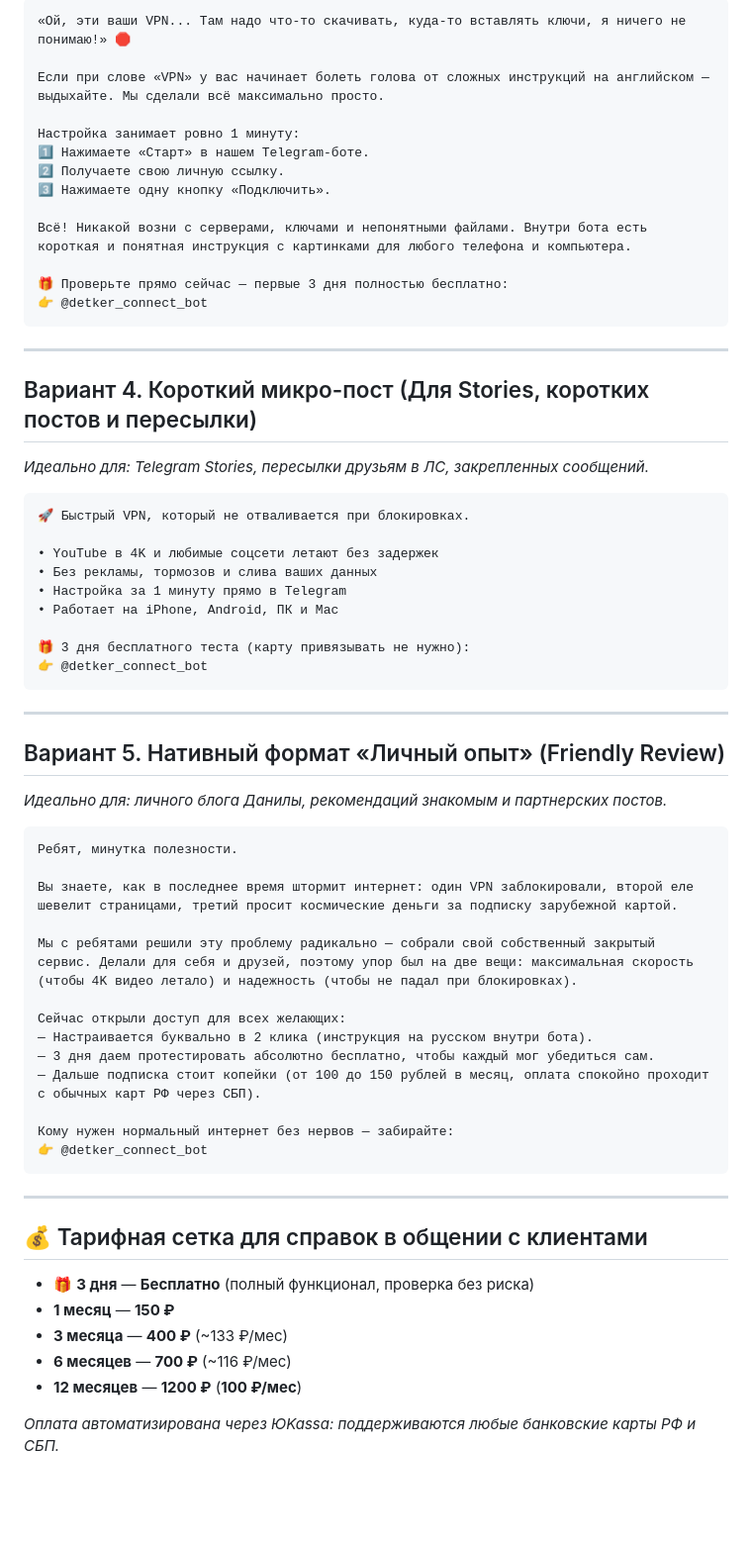
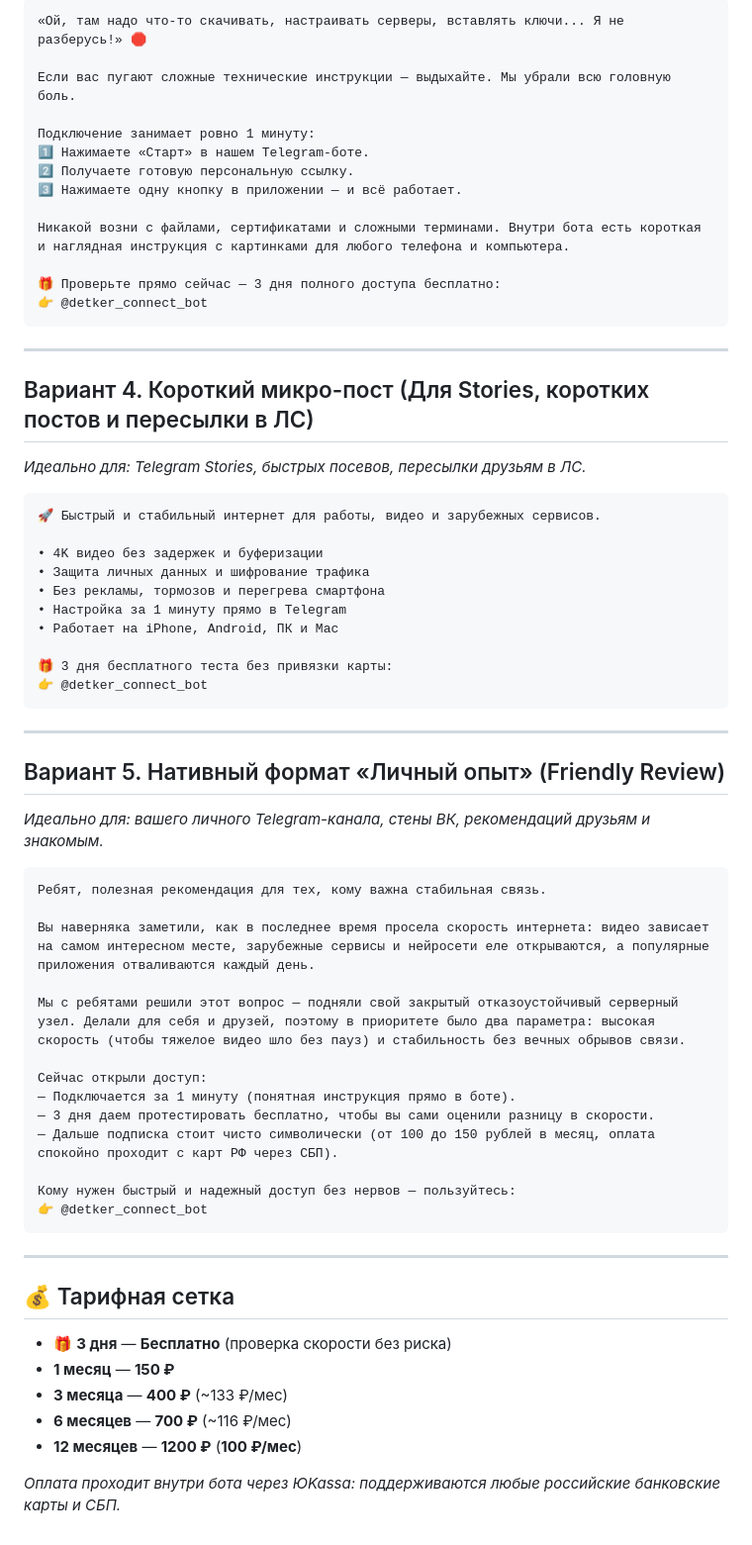
Before and after one commit to detkeroot/vless-shopbot-rixxx-edition, a Markdown page: docs/promo/PROMO_POST.md, the part around one of its changes. Shown at 99% size. Drawn GitHub-style; blank space fills up the shorter version.

````diff
--- a/docs/promo/PROMO_POST.md
+++ b/docs/promo/PROMO_POST.md
@@ -70,66 +70,67 @@
 
 ```text
-«Ой, эти ваши VPN... Там надо что-то скачивать, куда-то вставлять ключи, я ничего не понимаю!» 🛑
+«Ой, там надо что-то скачивать, настраивать серверы, вставлять ключи... Я не разберусь!» 🛑
 
-Если при слове «VPN» у вас начинает болеть голова от сложных инструкций на английском — выдыхайте. Мы сделали всё максимально просто.
+Если вас пугают сложные технические инструкции — выдыхайте. Мы убрали всю головную боль.
 
-Настройка занимает ровно 1 минуту:
+Подключение занимает ровно 1 минуту:
 1️⃣ Нажимаете «Старт» в нашем Telegram-боте.
-2️⃣ Получаете свою личную ссылку.
-3️⃣ Нажимаете одну кнопку «Подключить».
+2️⃣ Получаете готовую персональную ссылку.
+3️⃣ Нажимаете одну кнопку в приложении — и всё работает.
 
-Всё! Никакой возни с серверами, ключами и непонятными файлами. Внутри бота есть короткая и понятная инструкция с картинками для любого телефона и компьютера.
+Никакой возни с файлами, сертификатами и сложными терминами. Внутри бота есть короткая и наглядная инструкция с картинками для любого телефона и компьютера.
 
-🎁 Проверьте прямо сейчас — первые 3 дня полностью бесплатно:
+🎁 Проверьте прямо сейчас — 3 дня полного доступа бесплатно:
 👉 @detker_connect_bot
 ```
 
 ---
 
-## Вариант 4. Короткий микро-пост (Для Stories, коротких постов и пересылки)
-*Идеально для: Telegram Stories, пересылки друзьям в ЛС, закрепленных сообщений.*
+## Вариант 4. Короткий микро-пост (Для Stories, коротких постов и пересылки в ЛС)
+*Идеально для: Telegram Stories, быстрых посевов, пересылки друзьям в ЛС.*
 
 ```text
-🚀 Быстрый VPN, который не отваливается при блокировках.
+🚀 Быстрый и стабильный интернет для работы, видео и зарубежных сервисов.
 
-• YouTube в 4K и любимые соцсети летают без задержек
-• Без рекламы, тормозов и слива ваших данных
+• 4K видео без задержек и буферизации
+• Защита личных данных и шифрование трафика
+• Без рекламы, тормозов и перегрева смартфона
 • Настройка за 1 минуту прямо в Telegram
 • Работает на iPhone, Android, ПК и Mac
 
-🎁 3 дня бесплатного теста (карту привязывать не нужно):
+🎁 3 дня бесплатного теста без привязки карты:
 👉 @detker_connect_bot
 ```
 
 ---
 
 ## Вариант 5. Нативный формат «Личный опыт» (Friendly Review)
-*Идеально для: личного блога Данилы, рекомендаций знакомым и партнерских постов.*
+*Идеально для: вашего личного Telegram-канала, стены ВК, рекомендаций друзьям и знакомым.*
 
 ```text
-Ребят, минутка полезности.
+Ребят, полезная рекомендация для тех, кому важна стабильная связь.
 
-Вы знаете, как в последнее время штормит интернет: один VPN заблокировали, второй еле шевелит страницами, третий просит космические деньги за подписку зарубежной картой.
+Вы наверняка заметили, как в последнее время просела скорость интернета: видео зависает на самом интересном месте, зарубежные сервисы и нейросети еле открываются, а популярные приложения отваливаются каждый день.
 
-Мы с ребятами решили эту проблему радикально — собрали свой собственный закрытый сервис. Делали для себя и друзей, поэтому упор был на две вещи: максимальная скорость (чтобы 4K видео летало) и надежность (чтобы не падал при блокировках).
+Мы с ребятами решили этот вопрос — подняли свой закрытый отказоустойчивый серверный узел. Делали для себя и друзей, поэтому в приоритете было два параметра: высокая скорость (чтобы тяжелое видео шло без пауз) и стабильность без вечных обрывов связи.
 
-Сейчас открыли доступ для всех желающих:
-— Настраивается буквально в 2 клика (инструкция на русском внутри бота).
-— 3 дня даем протестировать абсолютно бесплатно, чтобы каждый мог убедиться сам.
-— Дальше подписка стоит копейки (от 100 до 150 рублей в месяц, оплата спокойно проходит с обычных карт РФ через СБП).
+Сейчас открыли доступ:
+— Подключается за 1 минуту (понятная инструкция прямо в боте).
+— 3 дня даем протестировать бесплатно, чтобы вы сами оценили разницу в скорости.
+— Дальше подписка стоит чисто символически (от 100 до 150 рублей в месяц, оплата спокойно проходит с карт РФ через СБП).
 
-Кому нужен нормальный интернет без нервов — забирайте:
+Кому нужен быстрый и надежный доступ без нервов — пользуйтесь:
 👉 @detker_connect_bot
 ```
 
 ---
 
-## 💰 Тарифная сетка для справок в общении с клиентами
+## 💰 Тарифная сетка
 
-*   🎁 **3 дня** — **Бесплатно** (полный функционал, проверка без риска)
+*   🎁 **3 дня** — **Бесплатно** (проверка скорости без риска)
 *   **1 месяц** — **150 ₽**
 *   **3 месяца** — **400 ₽** (~133 ₽/мес)
 *   **6 месяцев** — **700 ₽** (~116 ₽/мес)
 *   **12 месяцев** — **1200 ₽** (**100 ₽/мес**)
 
-*Оплата автоматизирована через ЮKassa: поддерживаются любые банковские карты РФ и СБП.*
+*Оплата проходит внутри бота через ЮKassa: поддерживаются любые российские банковские карты и СБП.*
````
Also changed, not shown: other parts of docs/promo/PROMO_POST.md (+34 -34 lines).
